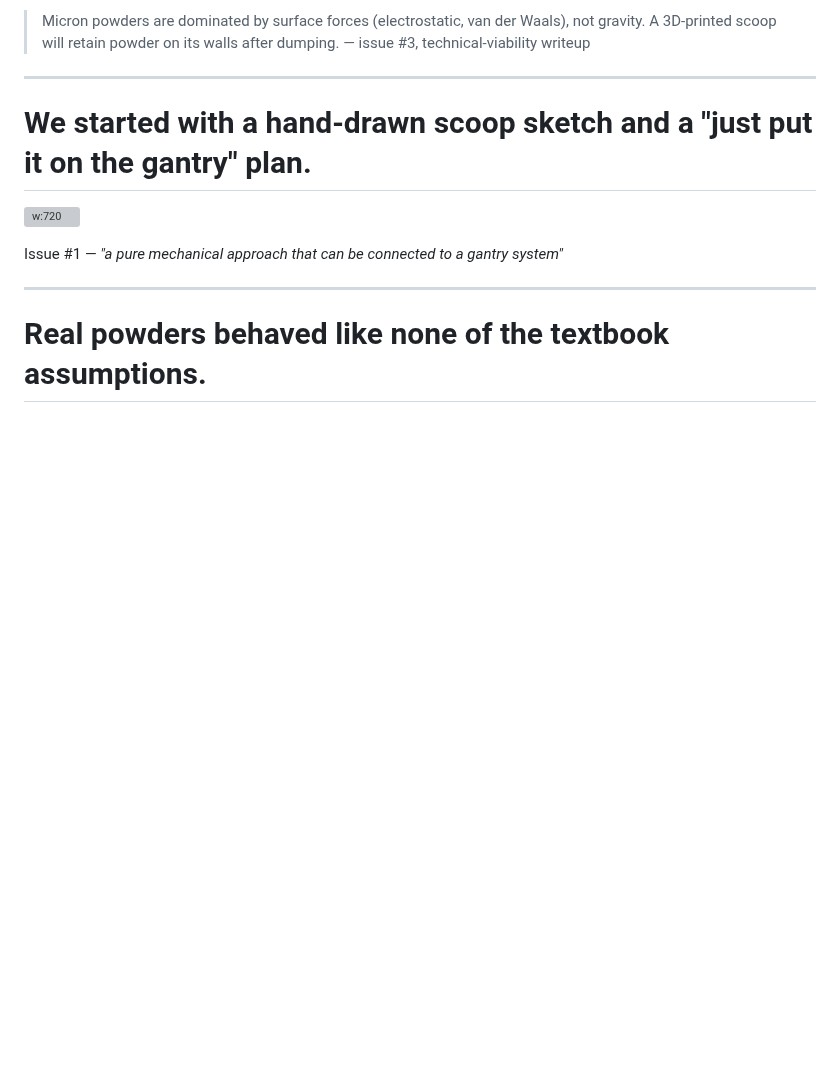
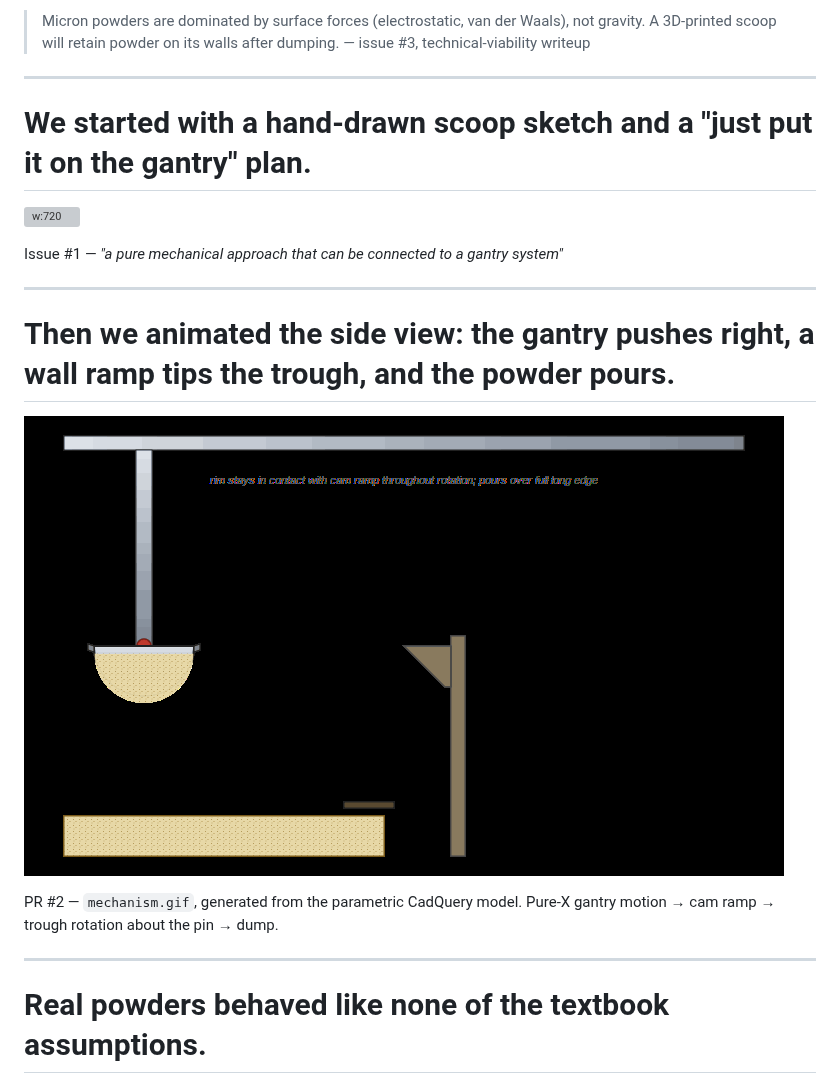
Before and after one commit to vertical-cloud-lab/powder-excavator, a Markdown page: presentation/slides.md, the part around the change. Rendered like a GitHub page; pictures changed too: presentation/assets/mechanism.gif (added); blank space fills up the shorter version; grey boxes are pictures that could not be loaded.

```diff
--- a/presentation/slides.md
+++ b/presentation/slides.md
@@ -79,6 +79,16 @@ vertical-cloud-lab · April 2026
 ![w:720](assets/initial-sketch.jpg)
 
 Issue #1 — *"a pure mechanical approach that can be connected to a gantry system"*
+
+---
+
+# Then we animated the side view: the gantry pushes right, a wall ramp tips the trough, and the powder pours.
+
+<!-- _class: image-only -->
+
+![h:480](assets/mechanism.gif)
+
+PR #2 — `mechanism.gif`, generated from the parametric CadQuery model. Pure-X gantry motion → cam ramp → trough rotation about the pin → dump.
 
 ---
 
```
Also changed, not shown: presentation/README.md (+22 -7 lines), presentation/assets/bimodal-trough-spin.gif (added), 2 other files.
